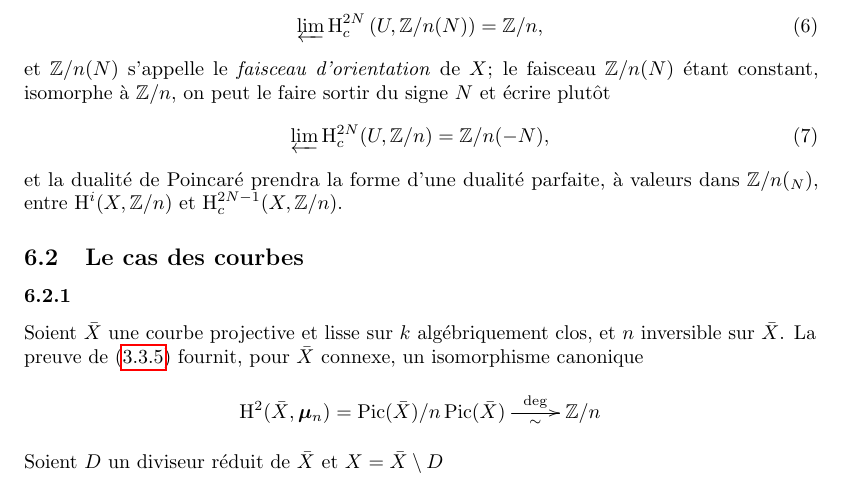
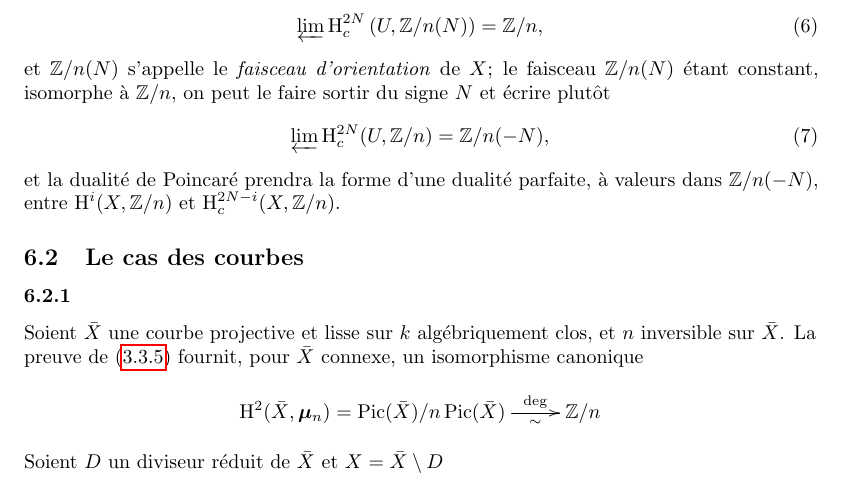
Before and after one commit to NomiL/sga4.5, a LaTeX book (sga4.5.tex, which reads sga4.5-I.tex): part of page 41 of 107, cut so that both start at the same text. Compiled offline with pdfLaTeX.

Commit message:
minor fixes

```diff
--- a/sga4.5-I.tex
+++ b/sga4.5-I.tex
@@ -3185,7 +3185,7 @@ du signe $N$ et écrire plutôt
   \varprojlim \h_c^{2N} (U,\dZ/n) = \dZ/n(-N) \text{,}
 \end{equation}
 et la dualité de Poincaré prendra la forme d'une dualité parfaite, à
-valeurs dans $\dZ/n(_N)$, entre $\h^i(X,\dZ/n)$ et $\h_c^{2N-1}(X,\dZ/n)$.
+valeurs dans $\dZ/n(-N)$, entre $\h^i(X,\dZ/n)$ et $\h_c^{2N-i}(X,\dZ/n)$.
 
 
 
```
